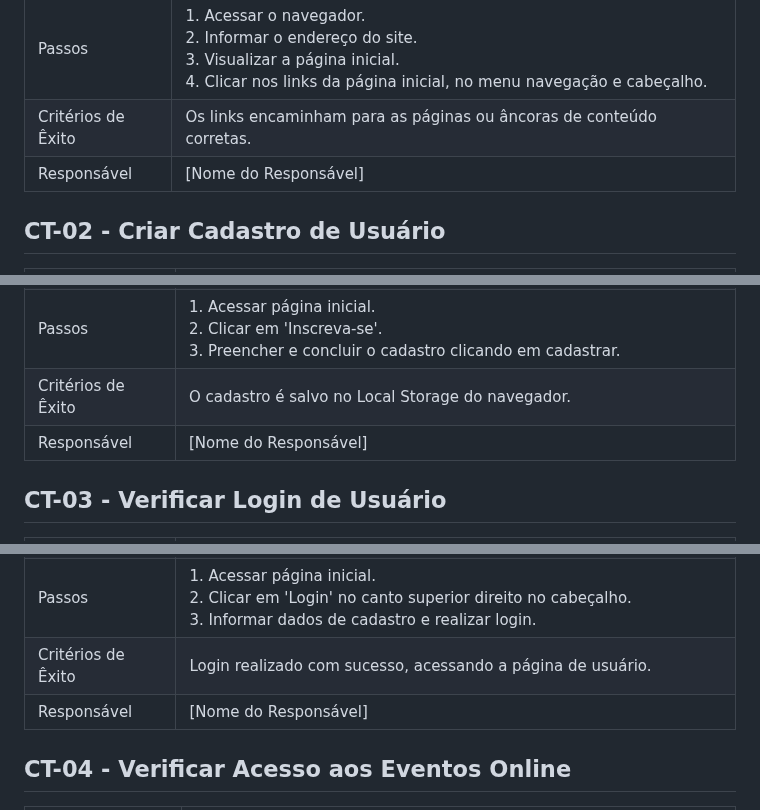
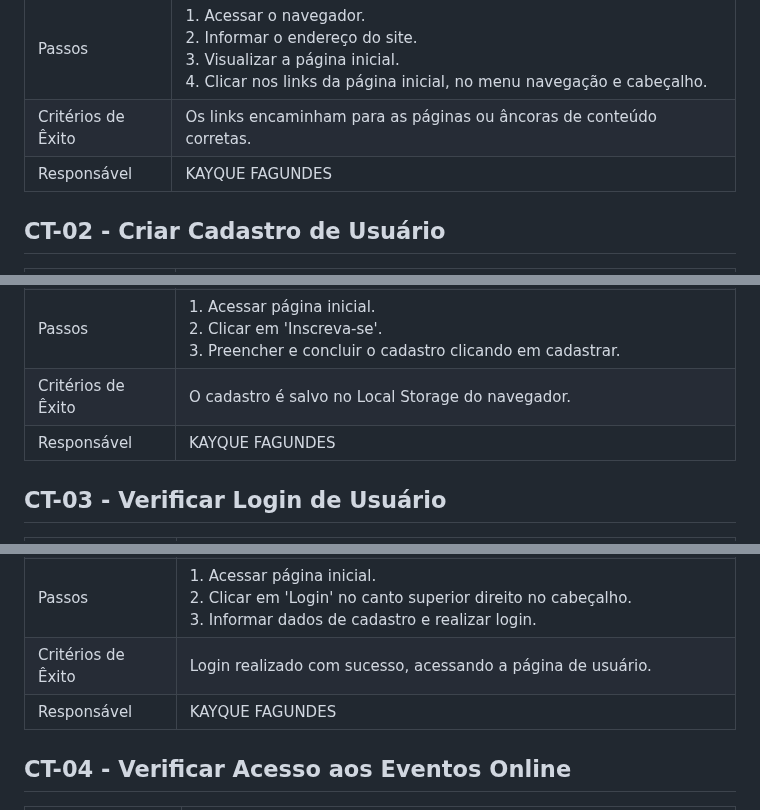
Before and after one commit to ICEI-PUC-Minas-PMV-ADS/pmv-ads-2023-2-e1-proj-web-t14-sciminds, a Markdown page: documentos/07-Plano de Testes de Software.md, 3 parts joined by grey strips. Drawn GitHub-style.

```diff
--- a/documentos/07-Plano de Testes de Software.md
+++ b/documentos/07-Plano de Testes de Software.md
@@ -10,7 +10,7 @@ Este documento descreve os testes funcionais a serem realizados na aplicação S
 | Objetivo do Teste | Verificar se os links da página inicial redirecionam corretamente. |
 | Passos | 1. Acessar o navegador.<br>2. Informar o endereço do site.<br>3. Visualizar a página inicial.<br>4. Clicar nos links da página inicial, no menu navegação e cabeçalho. |
 | Critérios de Êxito | Os links encaminham para as páginas ou âncoras de conteúdo corretas. |
-| Responsável | [Nome do Responsável] |
+| Responsável | KAYQUE FAGUNDES |
 
 ## CT-02 - Criar Cadastro de Usuário
 
@@ -20,7 +20,7 @@ Este documento descreve os testes funcionais a serem realizados na aplicação S
 | Objetivo do Teste | Verificar a funcionalidade de cadastro de usuário esta sendo salvo. |
 | Passos | 1. Acessar página inicial.<br>2. Clicar em 'Inscreva-se'.<br>3. Preencher e concluir o cadastro clicando em cadastrar. |
 | Critérios de Êxito | O cadastro é salvo no Local Storage do navegador. |
-| Responsável | [Nome do Responsável] |
+| Responsável | KAYQUE FAGUNDES |
 
 ## CT-03 - Verificar Login de Usuário
 
@@ -30,7 +30,7 @@ Este documento descreve os testes funcionais a serem realizados na aplicação S
 | Objetivo do Teste | Verificar se o cadastro salvo esta funcional.|
 | Passos | 1. Acessar página inicial.<br>2. Clicar em 'Login' no canto superior direito no cabeçalho.<br>3. Informar dados de cadastro e realizar login. |
 | Critérios de Êxito | Login realizado com sucesso, acessando a página de usuário. |
-| Responsável | [Nome do Responsável] |
+| Responsável | KAYQUE FAGUNDES |
 
 ## CT-04 - Verificar Acesso aos Eventos Online
 
```
Also changed, not shown: other parts of documentos/07-Plano de Testes de Software.md (+3 -3 lines).
